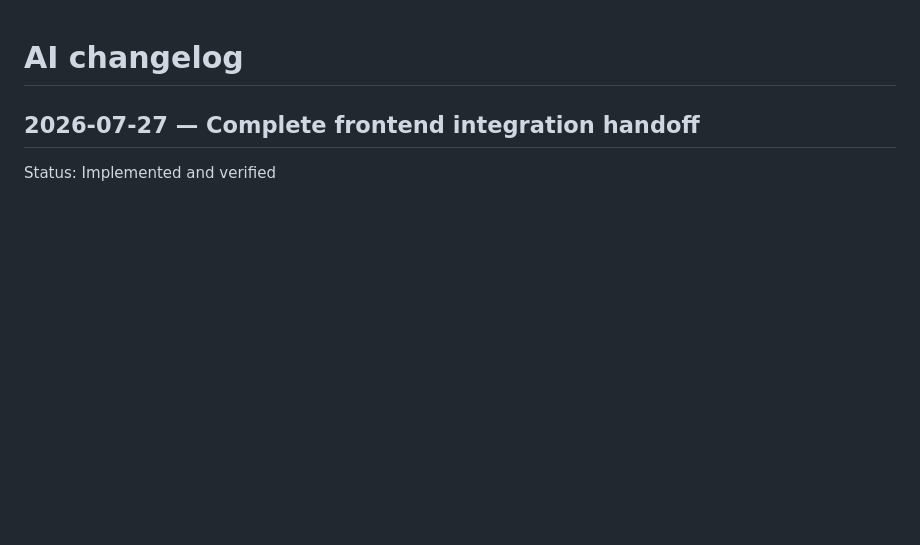
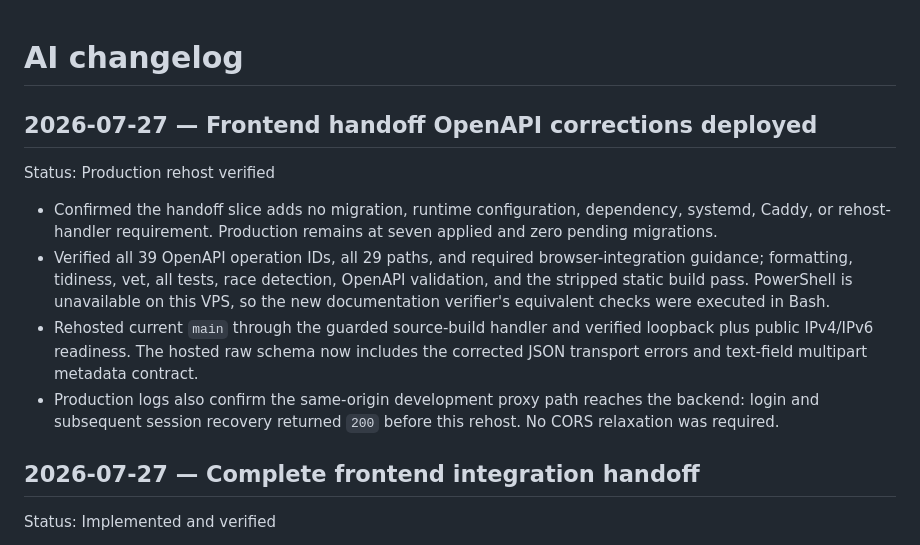
Before and after one commit to Transmogriffy-Global-Private-Limited/project-progress-register, a Markdown page: docs/AI_CHANGELOG.md, the part around the change. GitHub-like rendering; blank space fills up the shorter version.

Commit message:
docs: record frontend contract deployment

```diff
--- a/docs/AI_CHANGELOG.md
+++ b/docs/AI_CHANGELOG.md
@@ -1,4 +1,13 @@
 # AI changelog
+
+## 2026-07-27 — Frontend handoff OpenAPI corrections deployed
+
+Status: Production rehost verified
+
+- Confirmed the handoff slice adds no migration, runtime configuration, dependency, systemd, Caddy, or rehost-handler requirement. Production remains at seven applied and zero pending migrations.
+- Verified all 39 OpenAPI operation IDs, all 29 paths, and required browser-integration guidance; formatting, tidiness, vet, all tests, race detection, OpenAPI validation, and the stripped static build pass. PowerShell is unavailable on this VPS, so the new documentation verifier's equivalent checks were executed in Bash.
+- Rehosted current `main` through the guarded source-build handler and verified loopback plus public IPv4/IPv6 readiness. The hosted raw schema now includes the corrected JSON transport errors and text-field multipart metadata contract.
+- Production logs also confirm the same-origin development proxy path reaches the backend: login and subsequent session recovery returned `200` before this rehost. No CORS relaxation was required.
 
 ## 2026-07-27 — Complete frontend integration handoff
 
```
Also changed, not shown: docs/DEVELOPMENT_PLAN.md (+2 -2 lines), docs/PROJECT_STATE.md (+2 -2 lines).
